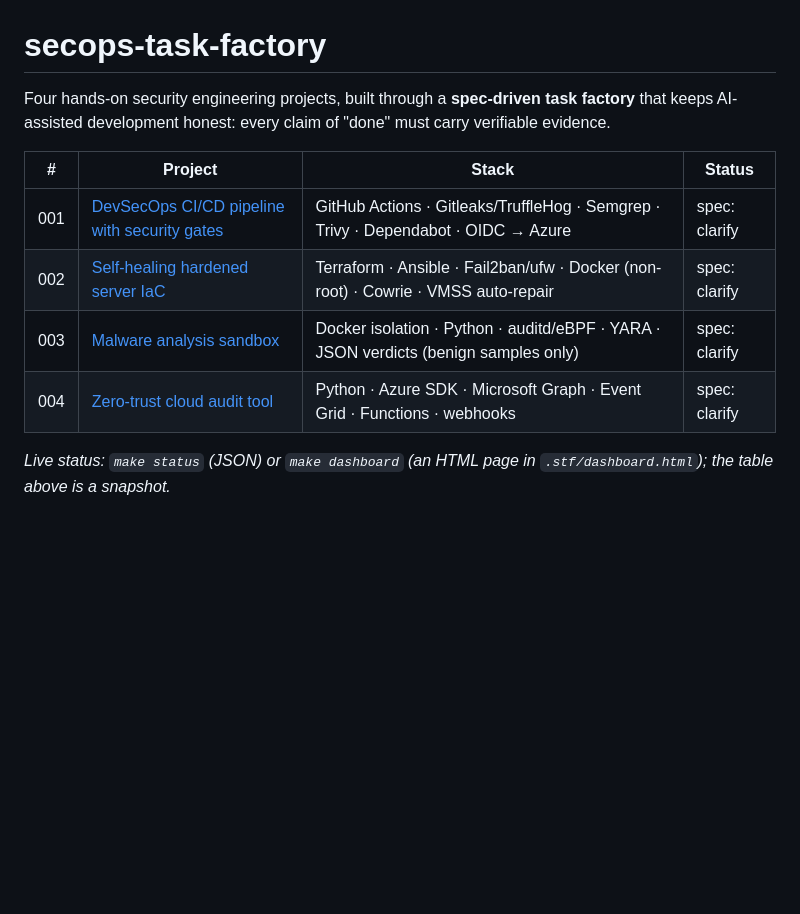
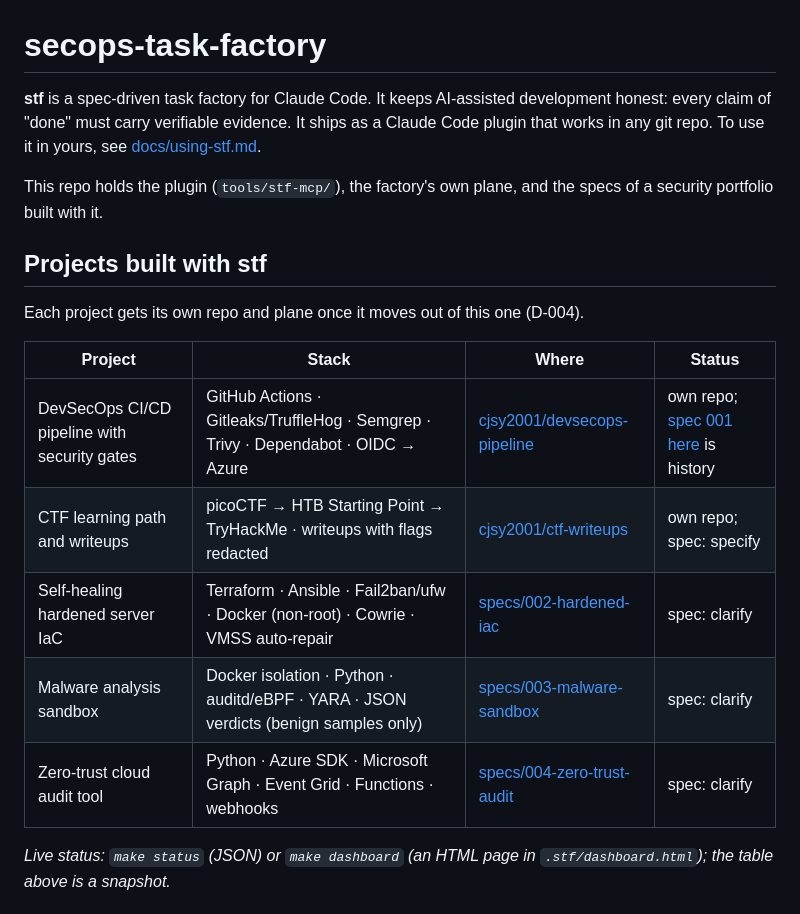
Before and after one commit to cjsy2001/secops-task-factory, a Markdown page: README.md, the part around the change. Rendered like a GitHub page; blank space fills up the shorter version.

Commit message:
docs(readme): lead with stf and list projects by where they live
Spec 001 is marked moved in the plane (D-004), but the table still
showed it at clarify. ctf-writeups was missing. Specs 002-004 stay
listed because they are still live in this plane.

Co-Authored-By: Claude Opus 5.5 <noreply@anthropic.com>

```diff
--- a/README.md
+++ b/README.md
@@ -1,14 +1,23 @@
 # secops-task-factory
 
-Four hands-on security engineering projects, built through a **spec-driven task factory** that keeps
-AI-assisted development honest: every claim of "done" must carry verifiable evidence.
+**stf** is a spec-driven task factory for Claude Code. It keeps AI-assisted development honest: every claim of
+"done" must carry verifiable evidence. It ships as a Claude Code plugin that works in any git repo. To use it in
+yours, see [docs/using-stf.md](docs/using-stf.md).
 
-| # | Project | Stack | Status |
+This repo holds the plugin (`tools/stf-mcp/`), the factory's own plane, and the specs of a security portfolio
+built with it.
+
+## Projects built with stf
+
+Each project gets its own repo and plane once it moves out of this one (D-004).
+
+| Project | Stack | Where | Status |
 |---|---|---|---|
-| 001 | [DevSecOps CI/CD pipeline with security gates](specs/001-devsecops-pipeline/spec.md) | GitHub Actions · Gitleaks/TruffleHog · Semgrep · Trivy · Dependabot · OIDC → Azure | spec: clarify |
-| 002 | [Self-healing hardened server IaC](specs/002-hardened-iac/spec.md) | Terraform · Ansible · Fail2ban/ufw · Docker (non-root) · Cowrie · VMSS auto-repair | spec: clarify |
-| 003 | [Malware analysis sandbox](specs/003-malware-sandbox/spec.md) | Docker isolation · Python · auditd/eBPF · YARA · JSON verdicts (benign samples only) | spec: clarify |
-| 004 | [Zero-trust cloud audit tool](specs/004-zero-trust-audit/spec.md) | Python · Azure SDK · Microsoft Graph · Event Grid · Functions · webhooks | spec: clarify |
+| DevSecOps CI/CD pipeline with security gates | GitHub Actions · Gitleaks/TruffleHog · Semgrep · Trivy · Dependabot · OIDC → Azure | [cjsy2001/devsecops-pipeline](https://github.com/cjsy2001/devsecops-pipeline) | own repo; [spec 001 here](specs/001-devsecops-pipeline/spec.md) is history |
+| CTF learning path and writeups | picoCTF → HTB Starting Point → TryHackMe · writeups with flags redacted | [cjsy2001/ctf-writeups](https://github.com/cjsy2001/ctf-writeups) | own repo; spec: specify |
+| Self-healing hardened server IaC | Terraform · Ansible · Fail2ban/ufw · Docker (non-root) · Cowrie · VMSS auto-repair | [specs/002-hardened-iac](specs/002-hardened-iac/spec.md) | spec: clarify |
+| Malware analysis sandbox | Docker isolation · Python · auditd/eBPF · YARA · JSON verdicts (benign samples only) | [specs/003-malware-sandbox](specs/003-malware-sandbox/spec.md) | spec: clarify |
+| Zero-trust cloud audit tool | Python · Azure SDK · Microsoft Graph · Event Grid · Functions · webhooks | [specs/004-zero-trust-audit](specs/004-zero-trust-audit/spec.md) | spec: clarify |
 
 _Live status: `make status` (JSON) or `make dashboard` (an HTML page in `.stf/dashboard.html`); the table above is a snapshot._
 
```
